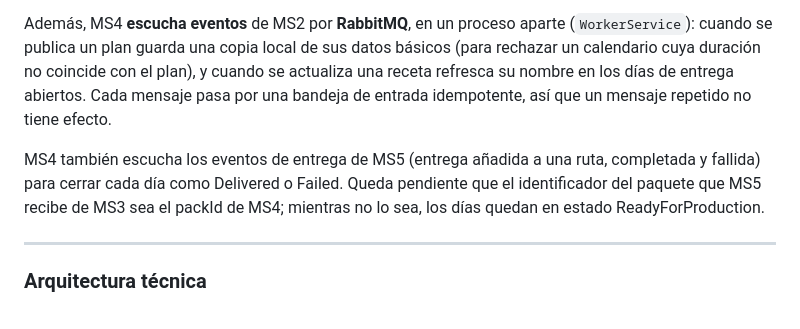
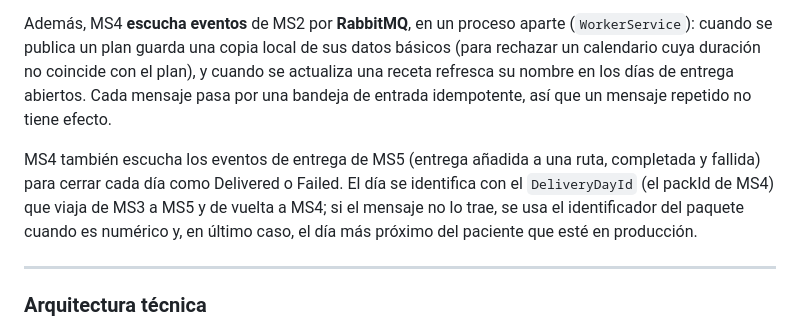
Before and after one commit to Nur-tricenter/ms4-delivery-schedule-management, a Markdown page: README.md, the part around the change. Drawn GitHub-style.

Commit message:
docs: README summary no longer lists the packId hand-off as pending
Co-Authored-By: Claude Sonnet 5.5 <noreply@anthropic.com>

```diff
--- a/README.md
+++ b/README.md
@@ -909,7 +909,7 @@ En sentido saliente, MS4 depende de **MS2** (el catálogo de planes). Para resol
 
 Además, MS4 **escucha eventos** de MS2 por **RabbitMQ**, en un proceso aparte (`WorkerService`): cuando se publica un plan guarda una copia local de sus datos básicos (para rechazar un calendario cuya duración no coincide con el plan), y cuando se actualiza una receta refresca su nombre en los días de entrega abiertos. Cada mensaje pasa por una bandeja de entrada idempotente, así que un mensaje repetido no tiene efecto.
 
-MS4 también escucha los eventos de entrega de MS5 (entrega añadida a una ruta, completada y fallida) para cerrar cada día como Delivered o Failed. Queda pendiente que el identificador del paquete que MS5 recibe de MS3 sea el packId de MS4; mientras no lo sea, los días quedan en estado ReadyForProduction.
+MS4 también escucha los eventos de entrega de MS5 (entrega añadida a una ruta, completada y fallida) para cerrar cada día como Delivered o Failed. El día se identifica con el `DeliveryDayId` (el packId de MS4) que viaja de MS3 a MS5 y de vuelta a MS4; si el mensaje no lo trae, se usa el identificador del paquete cuando es numérico y, en último caso, el día más próximo del paciente que esté en producción.
 
 ---
 
```
